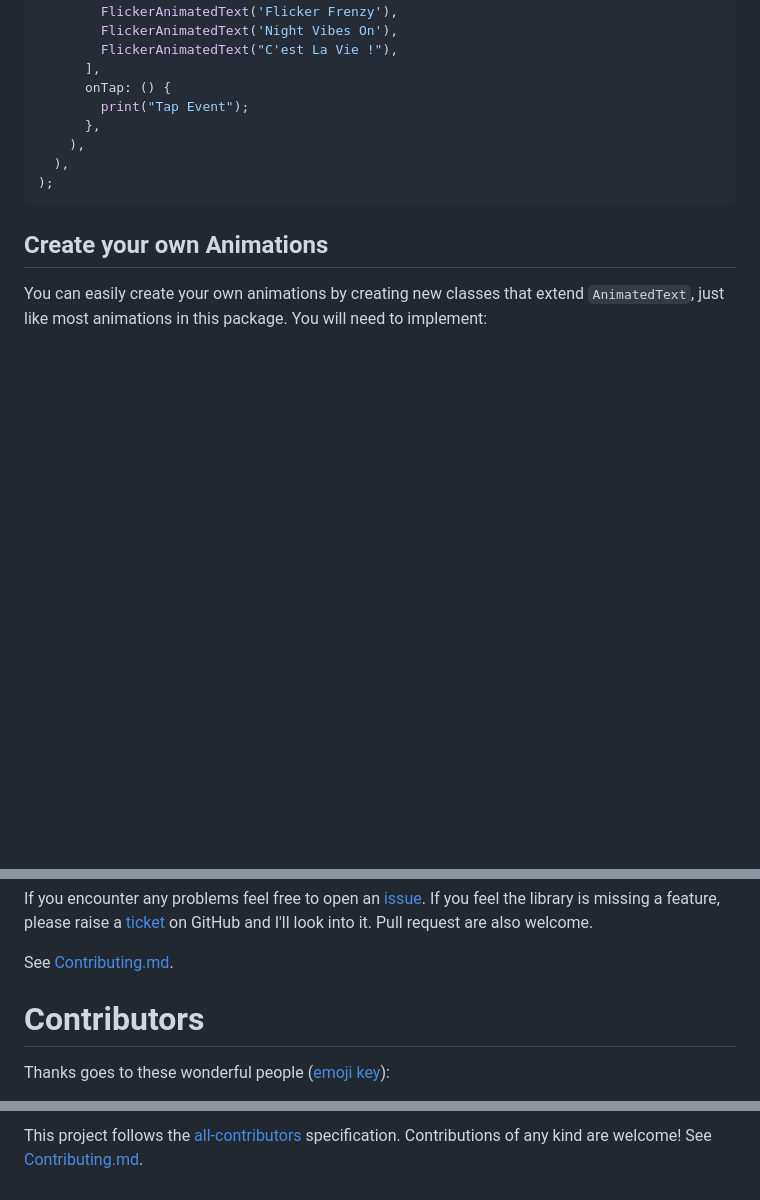
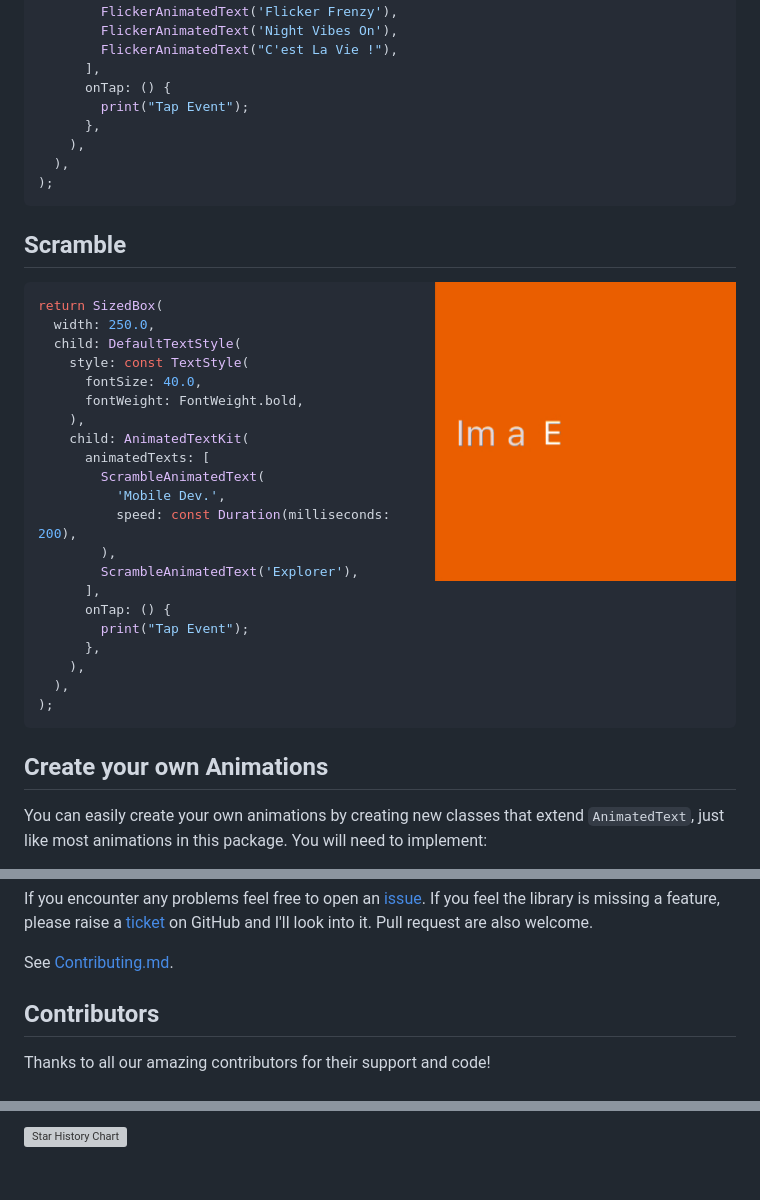
Before and after one commit to aagarwal1012/Animated-Text-Kit, a Markdown page: README.md, 3 parts joined by grey strips. Drawn GitHub-style; pictures changed too: display/scramble.gif (added); blank space fills up the shorter version; grey boxes are pictures that could not be loaded.

Commit message:
docs: updated readme

````diff
--- a/README.md
+++ b/README.md
@@ -457,6 +454,34 @@ return SizedBox(
 );
 ```
 
+## Scramble
+
+<img src="https://github.com/aagarwal1012/Animated-Text-Kit/blob/master/display/scramble.gif?raw=true" align = "right" height = "300px">
+
+```dart
+return SizedBox(
+  width: 250.0,
+  child: DefaultTextStyle(
+    style: const TextStyle(
+      fontSize: 40.0,
+      fontWeight: FontWeight.bold,
+    ),
+    child: AnimatedTextKit(
+      animatedTexts: [
+        ScrambleAnimatedText(
+          'Mobile Dev.',
+          speed: const Duration(milliseconds: 200),
+        ),
+        ScrambleAnimatedText('Explorer'),
+      ],
+      onTap: () {
+        print("Tap Event");
+      },
+    ),
+  ),
+);
+```
+
 ## Create your own Animations
 
 You can easily create your own animations by creating new classes that extend
@@ -490,7 +515,7 @@ If you encounter any problems feel free to open an [issue](https://github.com/aa
 
 See [Contributing.md](https://github.com/aagarwal1012/Animated-Text-Kit/blob/master/CONTRIBUTING.md).
 
-# Contributors
+## Contributors
 
-Thanks goes to these wonderful people ([emoji key](https://allcontributors.org/docs/en/emoji-key)):
+Thanks to all our amazing contributors for their support and code!
 
@@ -528,4 +527,2 @@ Thanks goes to these wonderful people ([emoji key](https://allcontributors.org/d
 
-<!-- ALL-CONTRIBUTORS-LIST:END -->
-
-This project follows the [all-contributors](https://github.com/all-contributors/all-contributors) specification. Contributions of any kind are welcome! See [Contributing.md](https://github.com/aagarwal1012/Animated-Text-Kit/blob/master/CONTRIBUTING.md).
+[![Star History Chart](https://api.star-history.com/svg?repos=aagarwal1012/Animated-Text-Kit&type=Date)](https://star-history.com/#aagarwal1012/Animated-Text-Kit&Date)
````
Also changed, not shown: other parts of README.md (+5 -34 lines).
